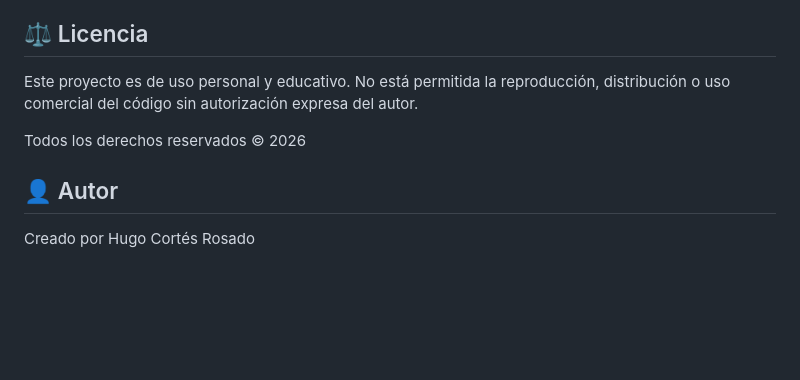
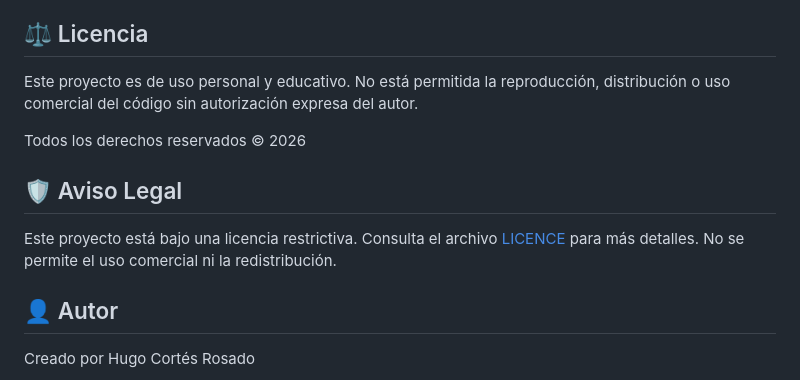
Before and after one commit to hugocortesrosado/BookTracker, a Markdown page: README.md, the part around the change. Drawn GitHub-style; blank space fills up the shorter version.

Commit message:
actualizar README y añadir licencia de uso

```diff
--- a/README.md
+++ b/README.md
@@ -182,6 +182,9 @@ Este proyecto es de uso personal y educativo. No está permitida la reproducció
 
 Todos los derechos reservados © 2026
 
+## 🛡️ Aviso Legal
+Este proyecto está bajo una licencia restrictiva. Consulta el archivo [LICENCE](./LICENCE) para más detalles. No se permite el uso comercial ni la redistribución.
+
 ## 👤 Autor
 
 Creado por Hugo Cortés Rosado
```
